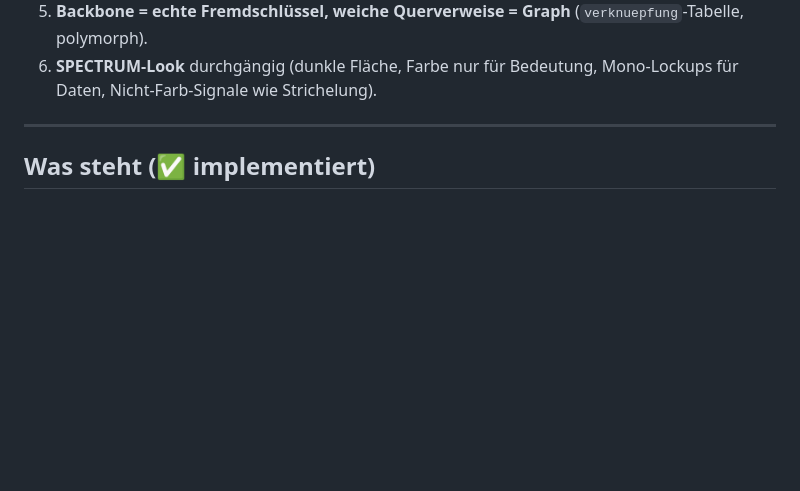
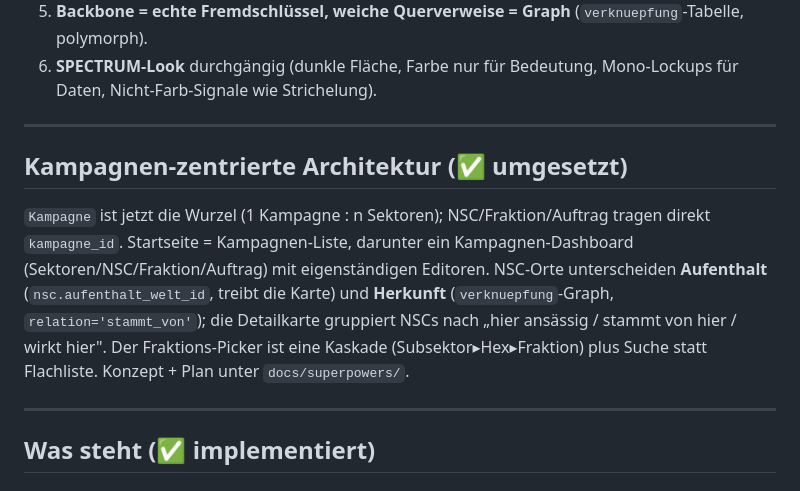
Before and after one commit to Pappet/traveller-studio, a Markdown page: ROADMAP.md, the part around the change. Rendered like a GitHub page; blank space fills up the shorter version.

Commit message:
docs: Kampagnen-Architektur als umgesetzt markiert (ROADMAP + Spec)
Co-Authored-By: Claude Opus 4.8 <noreply@anthropic.com>

```diff
--- a/ROADMAP.md
+++ b/ROADMAP.md
@@ -21,6 +21,19 @@ Diese Entscheidungen sind das Fundament — neue Features sollen sie respektiere
    (`verknuepfung`-Tabelle, polymorph).
 6. **SPECTRUM-Look** durchgängig (dunkle Fläche, Farbe nur für Bedeutung,
    Mono-Lockups für Daten, Nicht-Farb-Signale wie Strichelung).
+
+---
+
+## Kampagnen-zentrierte Architektur (✅ umgesetzt)
+
+`Kampagne` ist jetzt die Wurzel (1 Kampagne : n Sektoren); NSC/Fraktion/Auftrag
+tragen direkt `kampagne_id`. Startseite = Kampagnen-Liste, darunter ein
+Kampagnen-Dashboard (Sektoren/NSC/Fraktion/Auftrag) mit eigenständigen Editoren.
+NSC-Orte unterscheiden **Aufenthalt** (`nsc.aufenthalt_welt_id`, treibt die Karte)
+und **Herkunft** (`verknuepfung`-Graph, `relation='stammt_von'`); die Detailkarte
+gruppiert NSCs nach „hier ansässig / stammt von hier / wirkt hier". Der
+Fraktions-Picker ist eine Kaskade (Subsektor▸Hex▸Fraktion) plus Suche statt
+Flachliste. Konzept + Plan unter `docs/superpowers/`.
 
 ---
 
```
Also changed, not shown: 1 other file.
